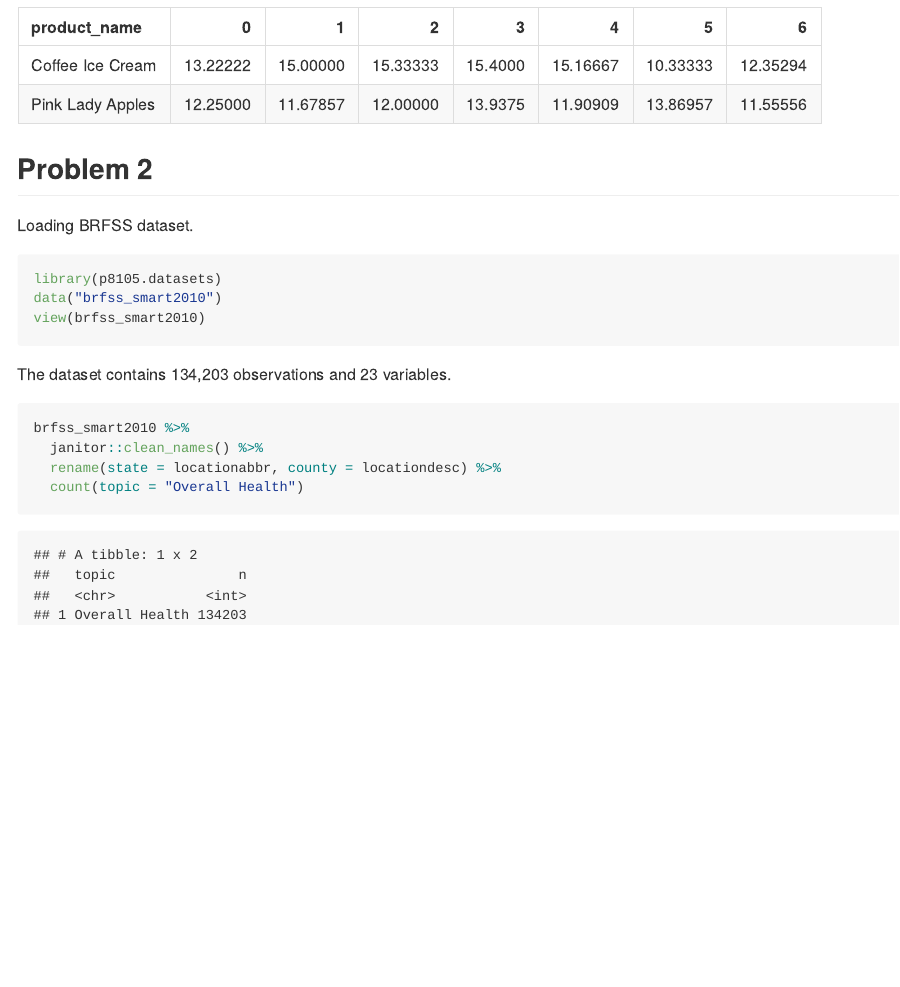
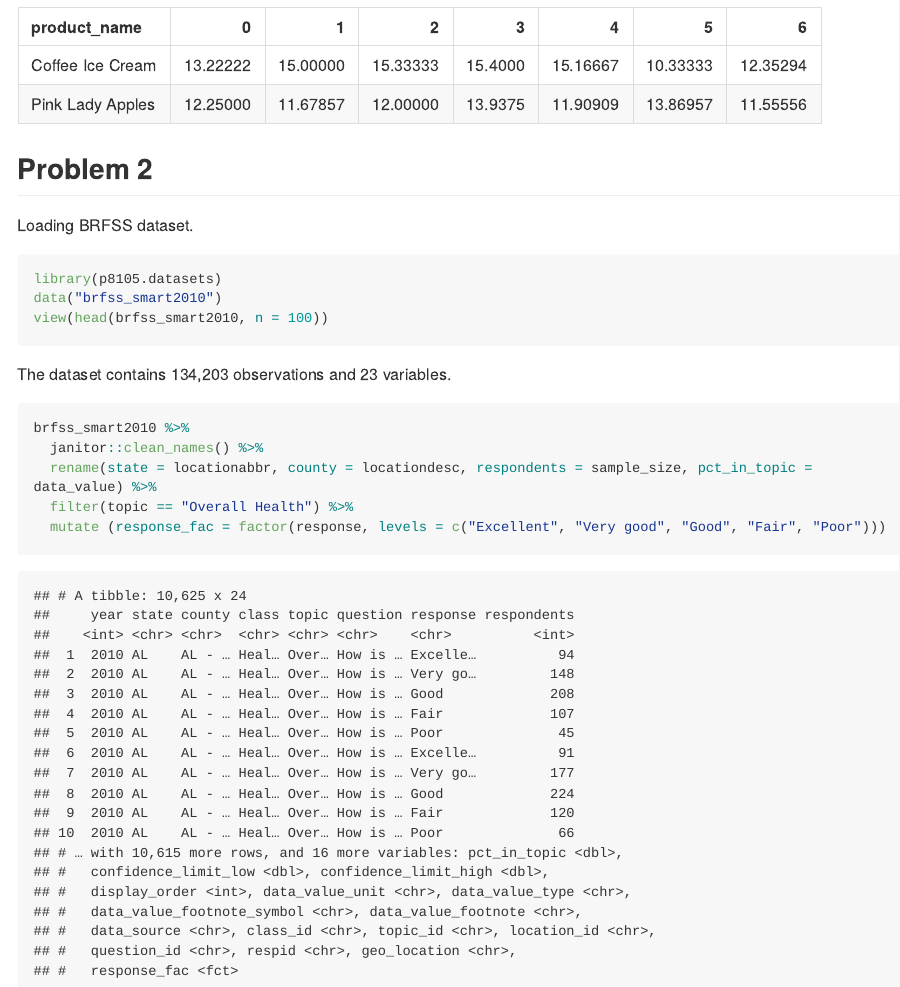
Before and after one commit to ativarovsky/p8105_hw3_at3343, an R Markdown document (p8105_hw3_at3343.Rmd): the page in a window 1100 px wide, from 3410 px down. The pictures show the output file p8105_hw3_at3343.md that the author committed with the source, drawn offline in the style of GitHub; long lines of code are wrapped.

Commit message:
manipulation with brfss dataset for #2

````diff
--- a/p8105_hw3_at3343.Rmd
+++ b/p8105_hw3_at3343.Rmd
@@ -102,7 +102,7 @@ Loading BRFSS dataset.
 ```{r}
 library(p8105.datasets)
 data("brfss_smart2010")
-view(brfss_smart2010)
+view(head(brfss_smart2010, n = 100))
 ```
 
 The dataset contains 134,203 observations and 23 variables.
@@ -110,7 +110,8 @@ The dataset contains 134,203 observations and 23 variables.
 ```{r}
 brfss_smart2010 %>%
   janitor::clean_names() %>%
-  rename(state = locationabbr, county = locationdesc) %>%
-  count(topic = "Overall Health")
+  rename(state = locationabbr, county = locationdesc, respondents = sample_size, pct_in_topic = data_value) %>%
+  filter(topic == "Overall Health") %>%
+  mutate (response_fac = factor(response, levels = c("Excellent", "Very good", "Good", "Fair", "Poor")))
 
 ```
````
Also changed, not shown: p8105_hw3_at3343.md.
